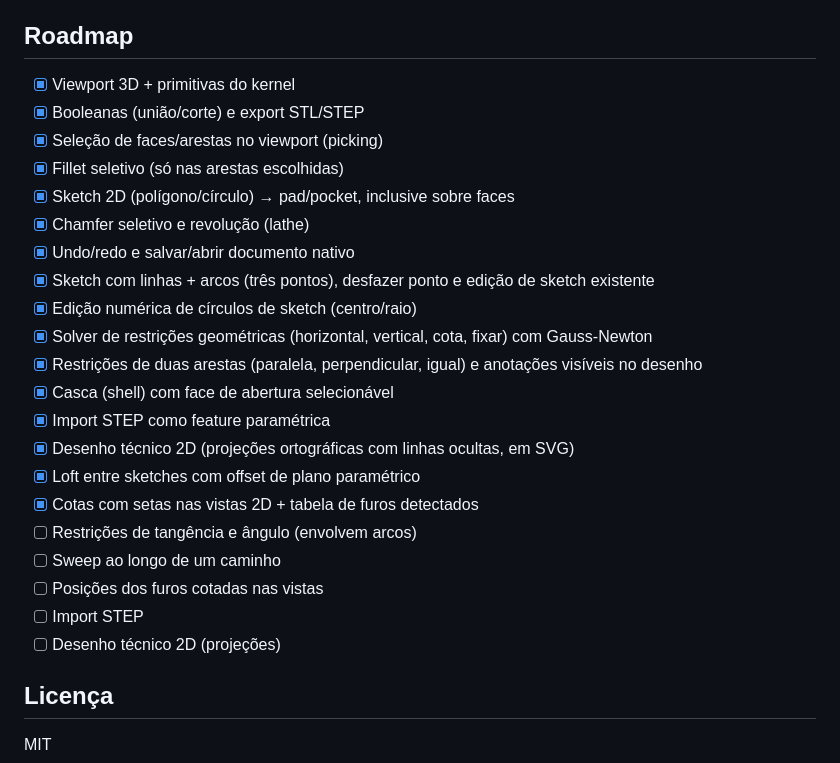
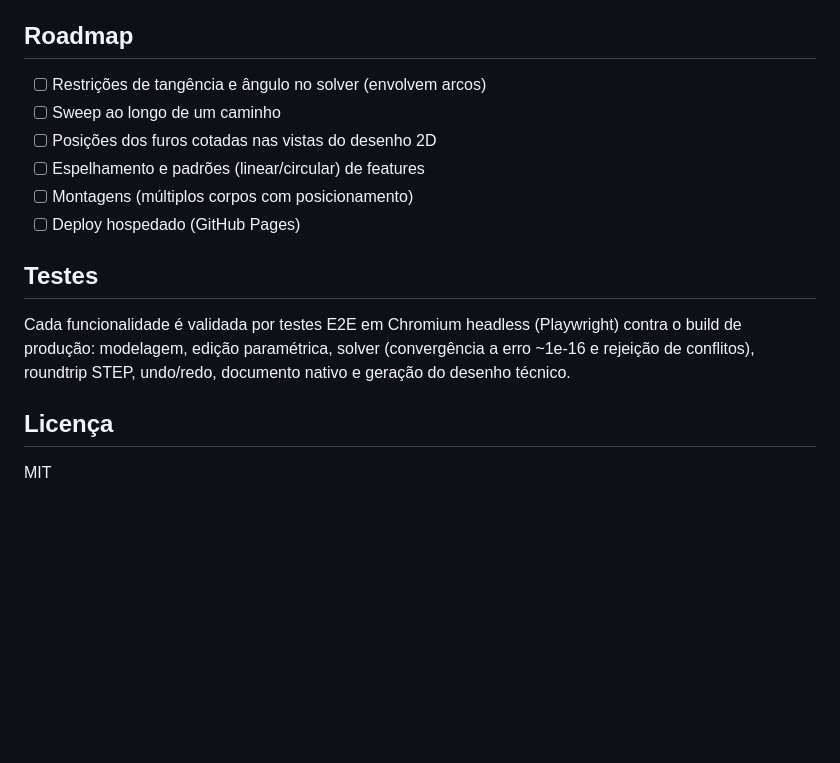
Before and after one commit to rafamadruga/CAD-OPENSOURCE, a Markdown page: README.md, the part around one of its changes. GitHub-like rendering; blank space fills up the shorter version.

```diff
--- a/README.md
+++ b/README.md
@@ -50,27 +62,16 @@ mudança de parâmetro → **reavaliação do histórico de features** (chamando
 
 ## Roadmap
 
-- [x] Viewport 3D + primitivas do kernel
-- [x] Booleanas (união/corte) e export STL/STEP
-- [x] Seleção de faces/arestas no viewport (picking)
-- [x] Fillet seletivo (só nas arestas escolhidas)
-- [x] Sketch 2D (polígono/círculo) → pad/pocket, inclusive sobre faces
-- [x] Chamfer seletivo e revolução (lathe)
-- [x] Undo/redo e salvar/abrir documento nativo
-- [x] Sketch com linhas + arcos (três pontos), desfazer ponto e edição de sketch existente
-- [x] Edição numérica de círculos de sketch (centro/raio)
-- [x] Solver de restrições geométricas (horizontal, vertical, cota, fixar) com Gauss-Newton
-- [x] Restrições de duas arestas (paralela, perpendicular, igual) e anotações visíveis no desenho
-- [x] Casca (shell) com face de abertura selecionável
-- [x] Import STEP como feature paramétrica
-- [x] Desenho técnico 2D (projeções ortográficas com linhas ocultas, em SVG)
-- [x] Loft entre sketches com offset de plano paramétrico
-- [x] Cotas com setas nas vistas 2D + tabela de furos detectados
-- [ ] Restrições de tangência e ângulo (envolvem arcos)
+- [ ] Restrições de tangência e ângulo no solver (envolvem arcos)
 - [ ] Sweep ao longo de um caminho
-- [ ] Posições dos furos cotadas nas vistas
-- [ ] Import STEP
-- [ ] Desenho técnico 2D (projeções)
+- [ ] Posições dos furos cotadas nas vistas do desenho 2D
+- [ ] Espelhamento e padrões (linear/circular) de features
+- [ ] Montagens (múltiplos corpos com posicionamento)
+- [ ] Deploy hospedado (GitHub Pages)
+
+## Testes
+
+Cada funcionalidade é validada por testes E2E em Chromium headless (Playwright) contra o build de produção: modelagem, edição paramétrica, solver (convergência a erro ~1e-16 e rejeição de conflitos), roundtrip STEP, undo/redo, documento nativo e geração do desenho técnico.
 
 ## Licença
 
```
Also changed, not shown: other parts of README.md (+39 -27 lines).
